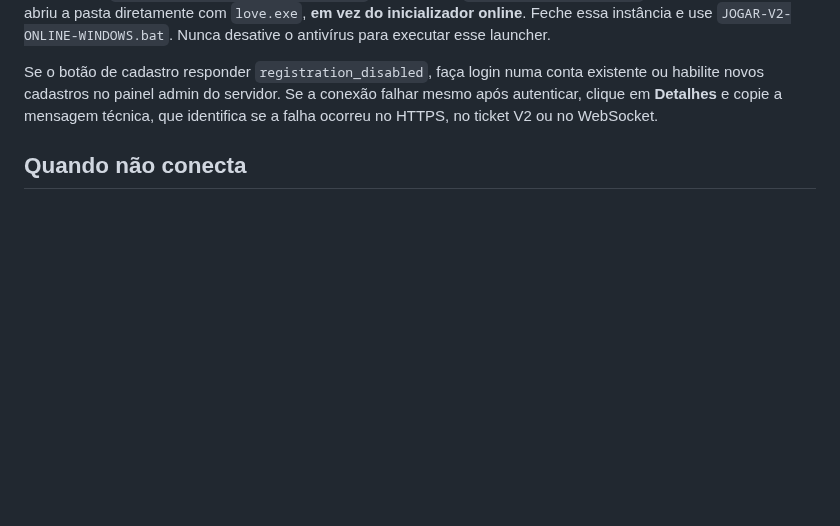
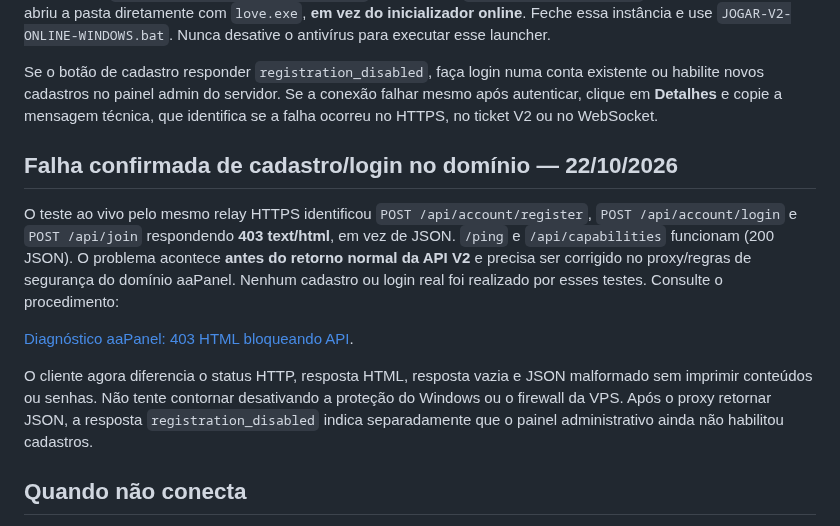
Before and after one commit to SrTristeSad/Moo-Quest, a Markdown page: docs/CLIENTE-V2-ONLINE-AAPANEL.md, the part around the change. Drawn GitHub-style; blank space fills up the shorter version.

Commit message:
docs(client): explain verified public HTML 403 and link aaPanel routing fix

```diff
--- a/docs/CLIENTE-V2-ONLINE-AAPANEL.md
+++ b/docs/CLIENTE-V2-ONLINE-AAPANEL.md
@@ -72,6 +72,26 @@ login numa conta existente ou habilite novos cadastros no painel
 admin do servidor. Se a conexão falhar mesmo após autenticar,
 clique em **Detalhes** e copie a mensagem técnica, que identifica
 se a falha ocorreu no HTTPS, no ticket V2 ou no WebSocket.
+
+## Falha confirmada de cadastro/login no domínio — 22/10/2026
+
+O teste ao vivo pelo mesmo relay HTTPS identificou
+`POST /api/account/register`, `POST /api/account/login` e
+`POST /api/join` respondendo **403 text/html**, em vez de JSON.
+`/ping` e `/api/capabilities` funcionam (200 JSON).
+O problema acontece **antes do retorno normal da API V2** e
+precisa ser corrigido no proxy/regras de segurança do domínio
+aaPanel. Nenhum cadastro ou login real foi realizado por esses
+testes. Consulte o procedimento:
+
+[Diagnóstico aaPanel: 403 HTML bloqueando API](../server-v2/docs/PROXY-AAPANEL-403-API.md).
+
+O cliente agora diferencia o status HTTP, resposta HTML, resposta
+vazia e JSON malformado sem imprimir conteúdos ou senhas. Não
+tente contornar desativando a proteção do Windows ou o firewall
+da VPS. Após o proxy retornar JSON, a resposta
+`registration_disabled` indica separadamente que o painel
+administrativo ainda não habilitou cadastros.
 
 ## Quando não conecta
 
```
